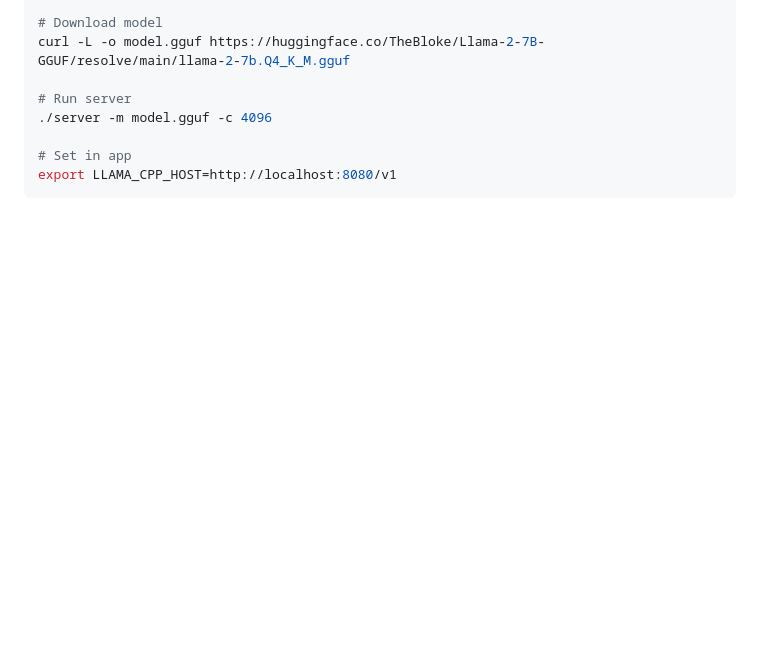
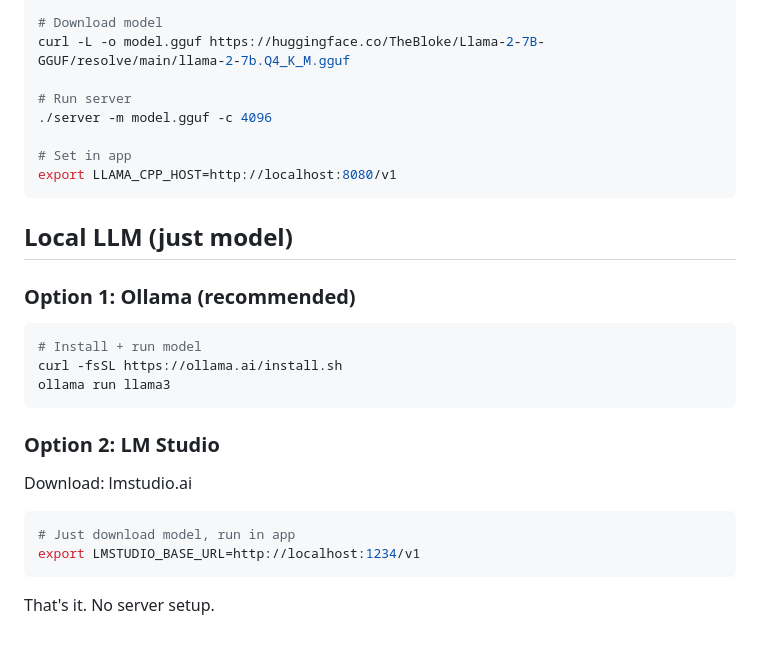
Before and after one commit to opendataworld/schemadb, a Markdown page: README.md, the part around the change. Rendered like a GitHub page; blank space fills up the shorter version.

Commit message:
Simplify local LLM

````diff
--- a/README.md
+++ b/README.md
@@ -141,3 +141,24 @@ curl -L -o model.gguf https://huggingface.co/TheBloke/Llama-2-7B-GGUF/resolve/ma
 # Set in app
 export LLAMA_CPP_HOST=http://localhost:8080/v1
 ```
+
+## Local LLM (just model)
+
+### Option 1: Ollama (recommended)
+
+```bash
+# Install + run model
+curl -fsSL https://ollama.ai/install.sh
+ollama run llama3
+```
+
+### Option 2: LM Studio
+
+Download: lmstudio.ai
+
+```bash
+# Just download model, run in app
+export LMSTUDIO_BASE_URL=http://localhost:1234/v1
+```
+
+That's it. No server setup.
````
